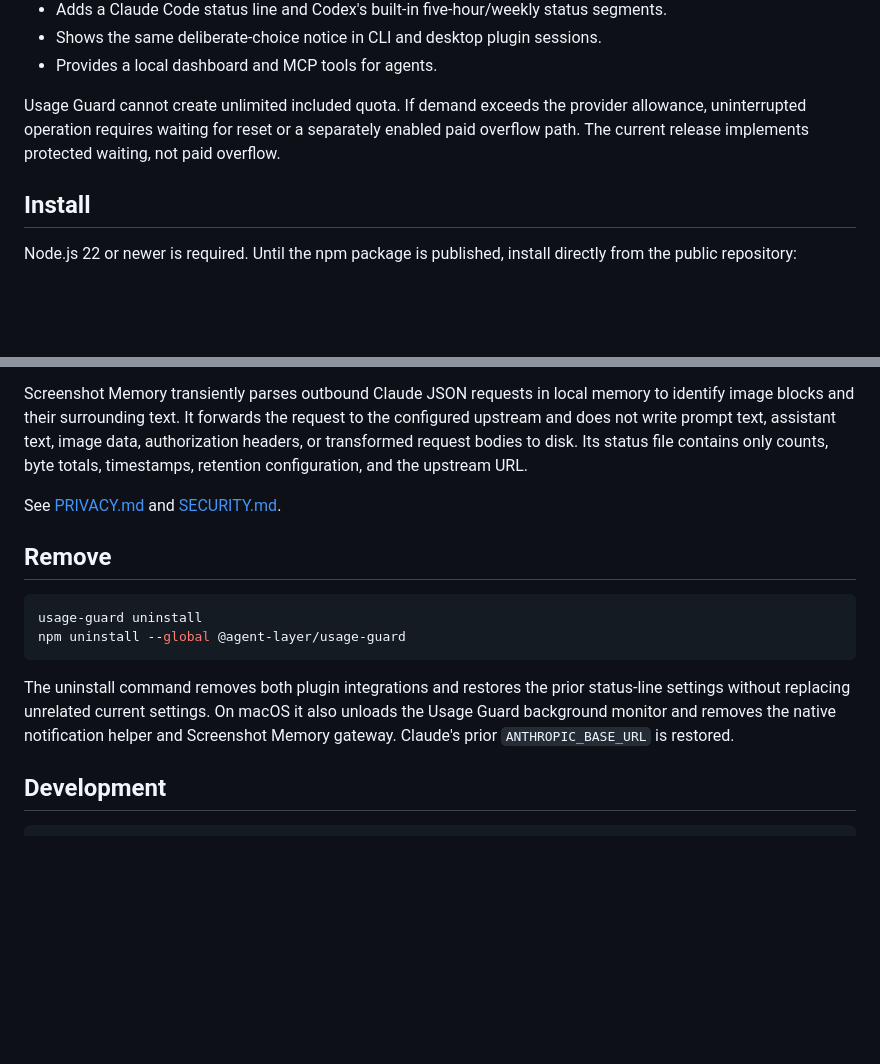
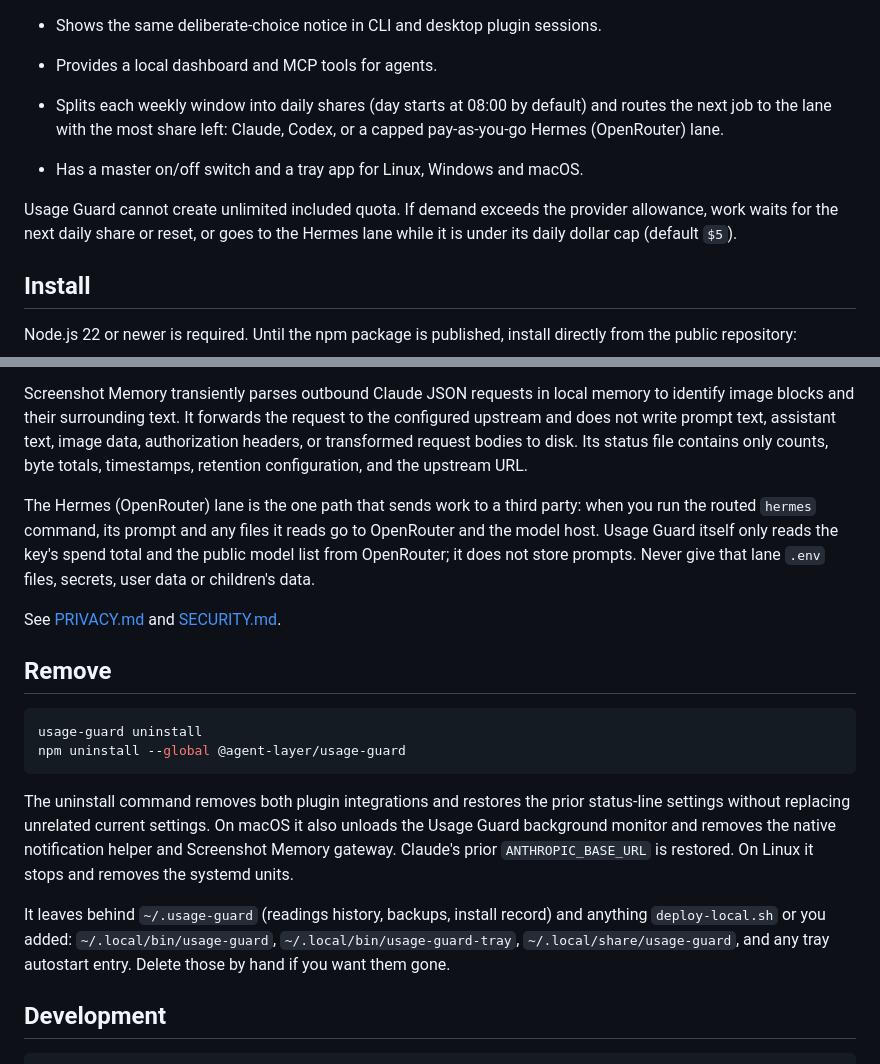
Before and after one commit to agent-layer-mcp/usage-guard, a Markdown page: README.md, 2 parts joined by grey strips. GitHub-like rendering; blank space fills up the shorter version.

```diff
--- a/README.md
+++ b/README.md
@@ -36,7 +36,14 @@ reserve. Every recommendation has a visible reason.
 - Shows the same deliberate-choice notice in CLI and desktop plugin sessions.
 - Provides a local dashboard and MCP tools for agents.
 
-Usage Guard cannot create unlimited included quota. If demand exceeds the provider allowance, uninterrupted operation requires waiting for reset or a separately enabled paid overflow path. The current release implements protected waiting, not paid overflow.
+- Splits each weekly window into daily shares (day starts at 08:00 by default)
+  and routes the next job to the lane with the most share left: Claude, Codex,
+  or a capped pay-as-you-go Hermes (OpenRouter) lane.
+- Has a master on/off switch and a tray app for Linux, Windows and macOS.
+
+Usage Guard cannot create unlimited included quota. If demand exceeds the
+provider allowance, work waits for the next daily share or reset, or goes to the
+Hermes lane while it is under its daily dollar cap (default `$5`).
 
 ## Install
 
@@ -505,6 +594,12 @@ text, image data, authorization headers, or transformed request bodies to disk.
 Its status file contains only counts, byte totals, timestamps, retention
 configuration, and the upstream URL.
 
+The Hermes (OpenRouter) lane is the one path that sends work to a third party:
+when you run the routed `hermes` command, its prompt and any files it reads go
+to OpenRouter and the model host. Usage Guard itself only reads the key's spend
+total and the public model list from OpenRouter; it does not store prompts. Never
+give that lane `.env` files, secrets, user data or children's data.
+
 See [PRIVACY.md](PRIVACY.md) and [SECURITY.md](SECURITY.md).
 
 ## Remove
@@ -517,7 +612,13 @@ npm uninstall --global @agent-layer/usage-guard
 The uninstall command removes both plugin integrations and restores the prior status-line settings without replacing unrelated current settings.
 On macOS it also unloads the Usage Guard background monitor and removes the
 native notification helper and Screenshot Memory gateway. Claude's prior
-`ANTHROPIC_BASE_URL` is restored.
+`ANTHROPIC_BASE_URL` is restored. On Linux it stops and removes the systemd
+units.
+
+It leaves behind `~/.usage-guard` (readings history, backups, install record)
+and anything `deploy-local.sh` or you added: `~/.local/bin/usage-guard`,
+`~/.local/bin/usage-guard-tray`, `~/.local/share/usage-guard`, and any tray
+autostart entry. Delete those by hand if you want them gone.
 
 ## Development
 
```
Also changed, not shown: other parts of README.md (+89 -7 lines).
